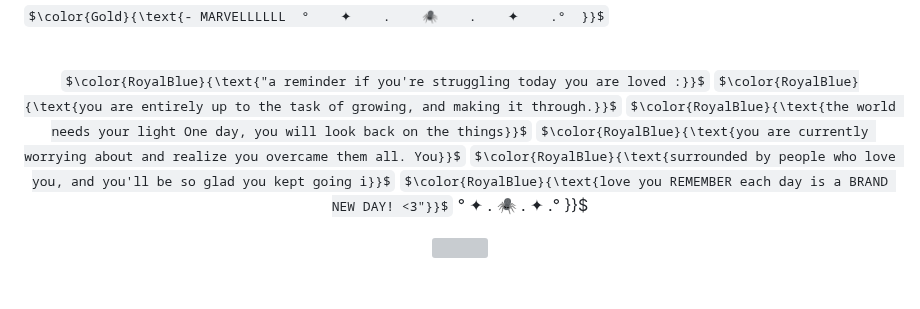
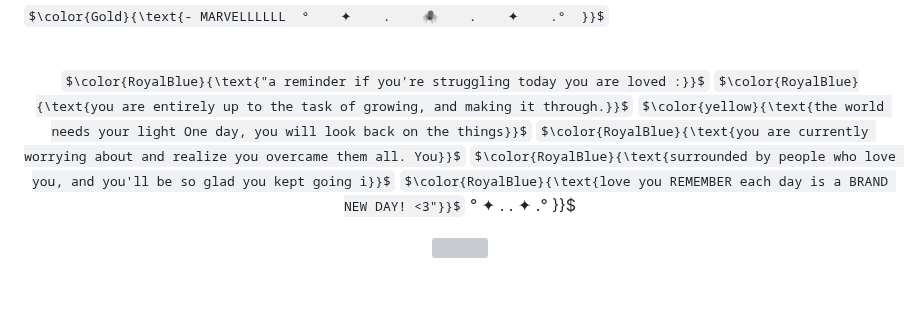
Before and after one commit to archangel-Gabriel-ALTernate/archangel-Gabriel-ALTernate, a Markdown page: README.md, the part around the change. Rendered like a GitHub page; some formulas as TeX source; grey boxes are pictures that could not be loaded.

```diff
--- a/README.md
+++ b/README.md
@@ -31,10 +31,10 @@ $\color{Gold}{\text{- MARVELLLLLL  °    ✦    .    🕷️    .    ✦    .°
   <br>
  $\color{RoyalBlue}{\text{"a reminder if you're struggling today you are loved :}}$
  $\color{RoyalBlue}{\text{you are entirely up to the task of growing, and making it through.}}$
-$\color{RoyalBlue}{\text{the world needs your light One day, you will look back on the things}}$
+$\color{yellow}{\text{the world needs your light One day, you will look back on the things}}$
 $\color{RoyalBlue}{\text{you are currently worrying about and realize you overcame them all. You}}$
  $\color{RoyalBlue}{\text{surrounded by people who love you, and you'll be so glad you kept going i}}$
-$\color{RoyalBlue}{\text{love you REMEMBER each day is a BRAND NEW DAY! <3"}}$  °    ✦    .    🕷️    .    ✦    .°  }}$
+$\color{RoyalBlue}{\text{love you REMEMBER each day is a BRAND NEW DAY! <3"}}$  °    ✦    .        .    ✦    .°  }}$
   <p align="center">
   <img src=Screenshot_2026-08-29_142523-removebg-preview.png width="900">
   <br>
```
